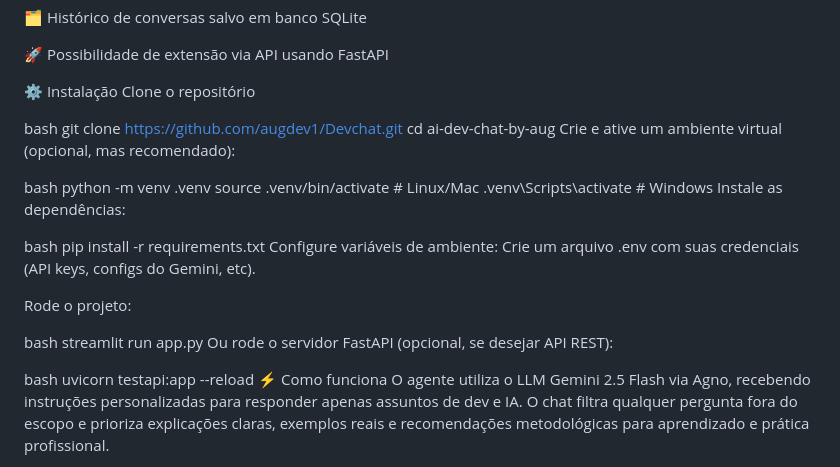
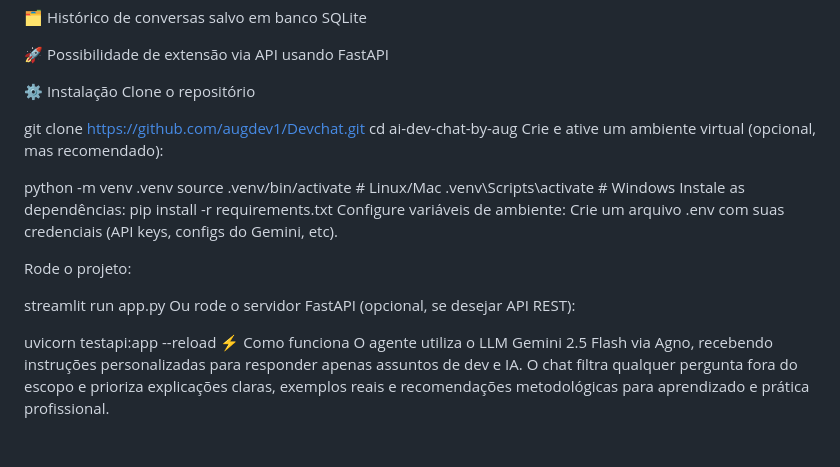
Before and after one commit to augdev1/Expertvendasai, a Markdown page: README.md, the part around the change. Drawn GitHub-style; blank space fills up the shorter version.

```diff
--- a/README.md
+++ b/README.md
@@ -40,29 +40,25 @@ Seu objetivo é ser um tutor digital, respondendo questões técnicas, oferecend
 ⚙️ Instalação
 Clone o repositório
 
-bash
+
 git clone https://github.com/augdev1/Devchat.git
 cd ai-dev-chat-by-aug
 Crie e ative um ambiente virtual (opcional, mas recomendado):
 
-bash
+
 python -m venv .venv
 source .venv/bin/activate  # Linux/Mac
 .venv\Scripts\activate     # Windows
 Instale as dependências:
-
-bash
 pip install -r requirements.txt
 Configure variáveis de ambiente:
 Crie um arquivo .env com suas credenciais (API keys, configs do Gemini, etc).
 
 Rode o projeto:
 
-bash
 streamlit run app.py
 Ou rode o servidor FastAPI (opcional, se desejar API REST):
 
-bash
 uvicorn testapi:app --reload
 ⚡ Como funciona
 O agente utiliza o LLM Gemini 2.5 Flash via Agno, recebendo instruções personalizadas para responder apenas assuntos de dev e IA.
```
